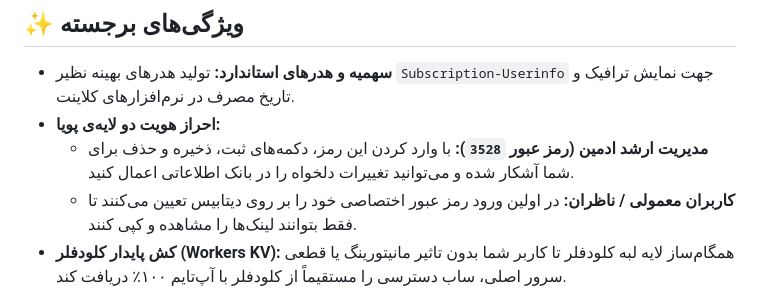
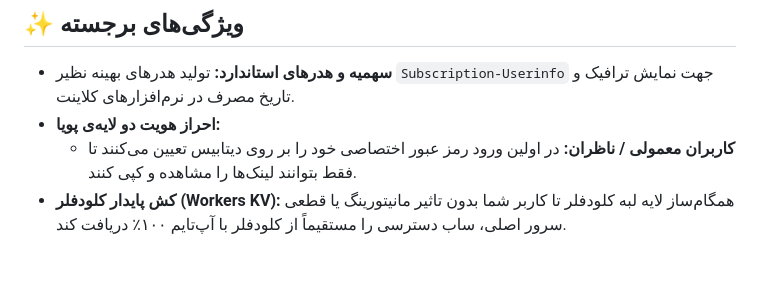
Before and after one commit to valid7996/narcic, a Markdown page: README.md, the part around the change. Drawn GitHub-style; blank space fills up the shorter version.

```diff
--- a/README.md
+++ b/README.md
@@ -68,7 +68,6 @@ This project is pre-configured for global Cloudflare Workers delivery.
 ## ✨ ویژگی‌های برجسته
 - **سهمیه و هدرهای استاندارد:** تولید هدرهای بهینه نظیر `Subscription-Userinfo` جهت نمایش ترافیک و تاریخ مصرف در نرم‌افزارهای کلاینت.
 - **احراز هویت دو لایه‌ی پویا:**
-  - **مدیریت ارشد ادمین (رمز عبور `3528`):** با وارد کردن این رمز، دکمه‌های ثبت، ذخیره و حذف برای شما آشکار شده و می‌توانید تغییرات دلخواه را در بانک اطلاعاتی اعمال کنید.
   - **کاربران معمولی / ناظران:** در اولین ورود رمز عبور اختصاصی خود را بر روی دیتابیس تعیین می‌کنند تا فقط بتوانند لینک‌ها را مشاهده و کپی کنند.
 - **کش پایدار کلودفلر (Workers KV):** همگام‌ساز لایه لبه کلودفلر تا کاربر شما بدون تاثیر مانیتورینگ یا قطعی سرور اصلی، ساب دسترسی را مستقیماً از کلودفلر با آپ‌تایم ۱۰۰٪ دریافت کند.
 
```
